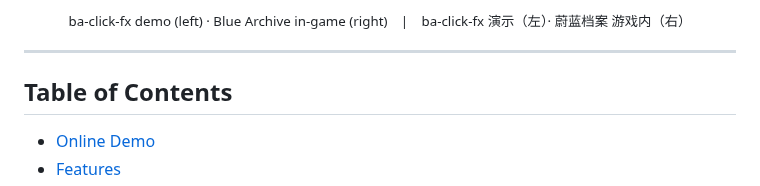
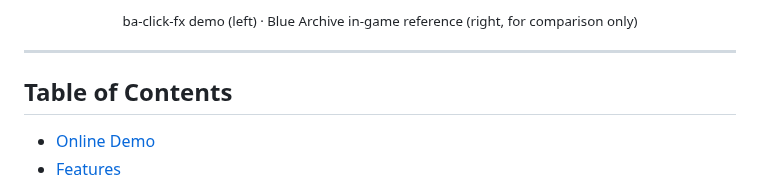
Before and after one commit to CialloKing/ba-click-fx, a Markdown page: README.en.md, the part around one of its changes. Drawn GitHub-style.

```diff
--- a/README.en.md
+++ b/README.en.md
@@ -24,5 +32,5 @@ A lightweight **Blue Archive style cursor effect** library for the web. It provi
 </p>
-<p align="center"><sub>ba-click-fx demo (left) · Blue Archive in-game (right)　|　ba-click-fx 演示（左）· 蔚蓝档案 游戏内（右）</sub></p>
+<p align="center"><sub>ba-click-fx demo (left) · Blue Archive in-game reference (right, for comparison only)</sub></p>
 
 ---
 
```
Also changed, not shown: other parts of README.en.md (+10 -2 lines), README.md (+11 -3 lines).
